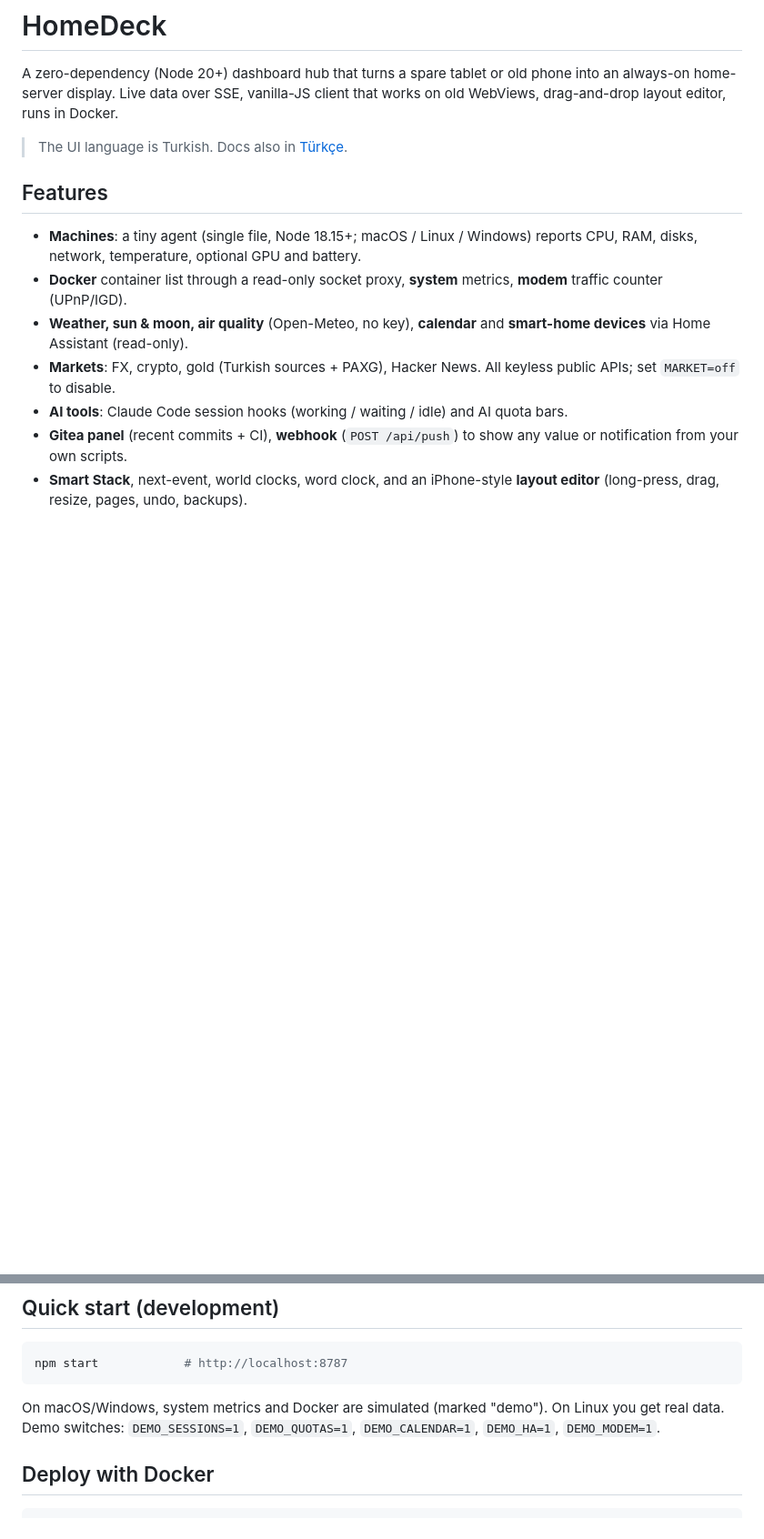
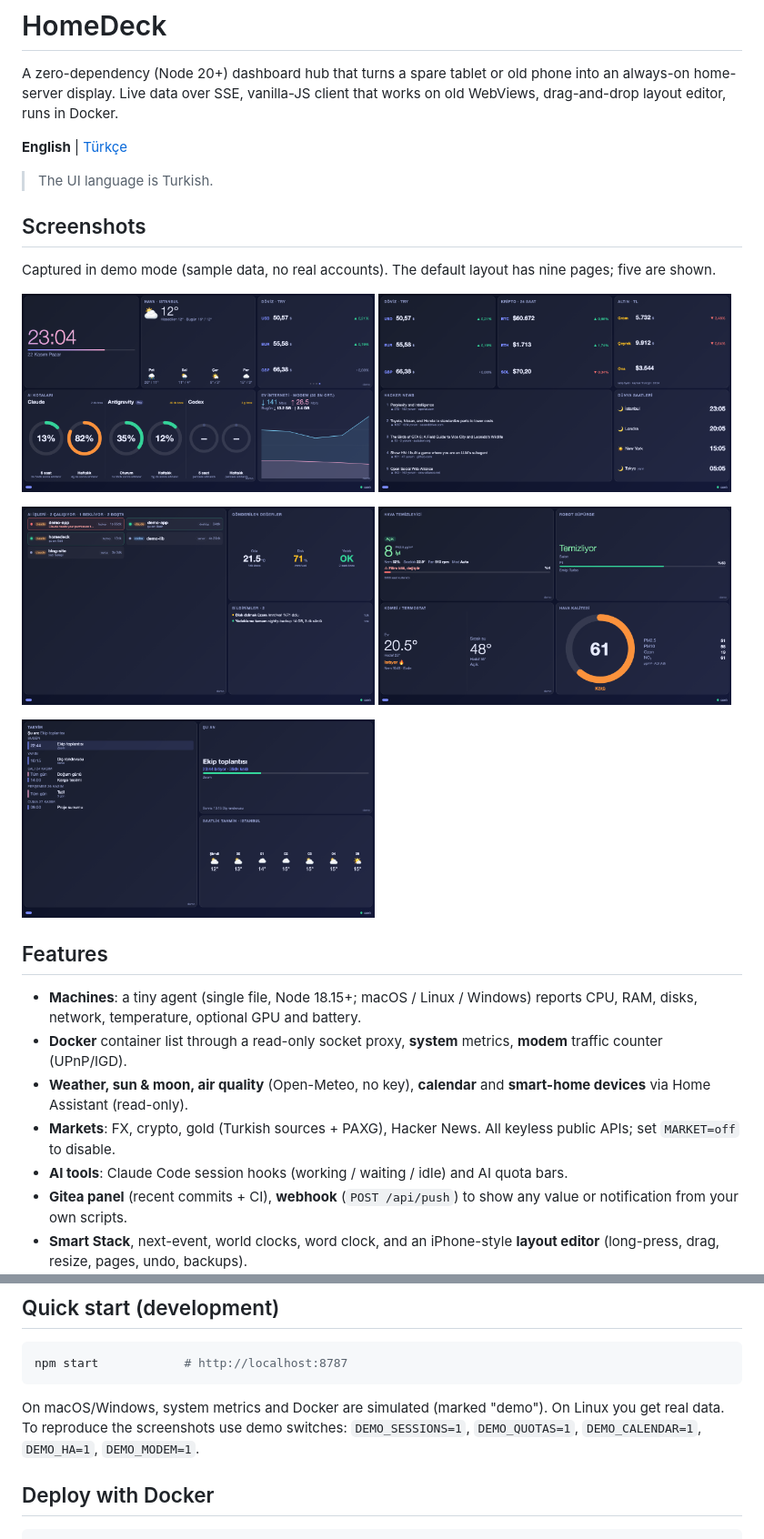
Before and after one commit to cnbrkdmrl/homedeck, a Markdown page: README.md, 2 parts joined by grey strips. Shown at 91% size. GitHub-like rendering; pictures changed too: docs/screenshots/ai-webhook.png (added), docs/screenshots/calendar.png (added), docs/screenshots/home.png (added); blank space fills up the shorter version.

Commit message:
Add screenshots and language switch to READMEs

````diff
--- a/README.md
+++ b/README.md
@@ -2,7 +2,23 @@
 
 A zero-dependency (Node 20+) dashboard hub that turns a spare tablet or old phone into an always-on home-server display. Live data over SSE, vanilla-JS client that works on old WebViews, drag-and-drop layout editor, runs in Docker.
 
-> The UI language is Turkish. Docs also in [Türkçe](README.tr.md).
+**English** | [Türkçe](README.tr.md)
+
+> The UI language is Turkish.
+
+## Screenshots
+
+Captured in demo mode (sample data, no real accounts). The default layout has nine pages; five are shown.
+
+<p>
+<img src="docs/screenshots/home.png" alt="Home page: clock, weather, FX, AI quotas, modem" width="49%"> <img src="docs/screenshots/markets.png" alt="Markets page: FX, crypto, gold, Hacker News, world clocks" width="49%">
+</p>
+<p>
+<img src="docs/screenshots/ai-webhook.png" alt="AI sessions, webhook values and notifications" width="49%"> <img src="docs/screenshots/smart-home.png" alt="Smart-home devices via Home Assistant" width="49%">
+</p>
+<p>
+<img src="docs/screenshots/calendar.png" alt="Calendar, next event and hourly forecast" width="49%">
+</p>
 
 ## Features
 
@@ -21,7 +37,7 @@ A zero-dependency (Node 20+) dashboard hub that turns a spare tablet or old phon
 npm start            # http://localhost:8787
 ```
 
-On macOS/Windows, system metrics and Docker are simulated (marked "demo"). On Linux you get real data. Demo switches: `DEMO_SESSIONS=1`, `DEMO_QUOTAS=1`, `DEMO_CALENDAR=1`, `DEMO_HA=1`, `DEMO_MODEM=1`.
+On macOS/Windows, system metrics and Docker are simulated (marked "demo"). On Linux you get real data. To reproduce the screenshots use demo switches: `DEMO_SESSIONS=1`, `DEMO_QUOTAS=1`, `DEMO_CALENDAR=1`, `DEMO_HA=1`, `DEMO_MODEM=1`.
 
 ## Deploy with Docker
 
````
Also changed, not shown: README.tr.md (+17 -1 lines).
